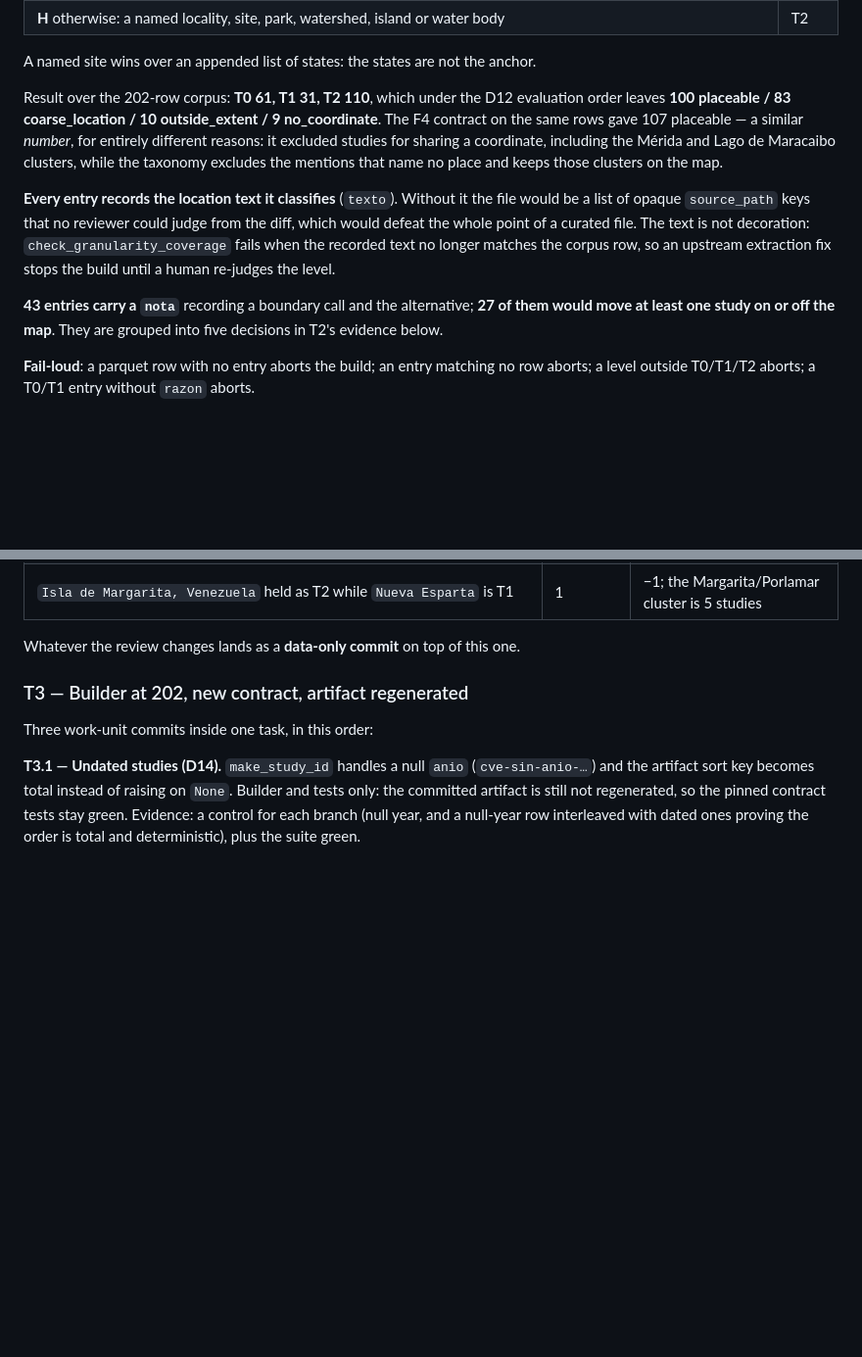
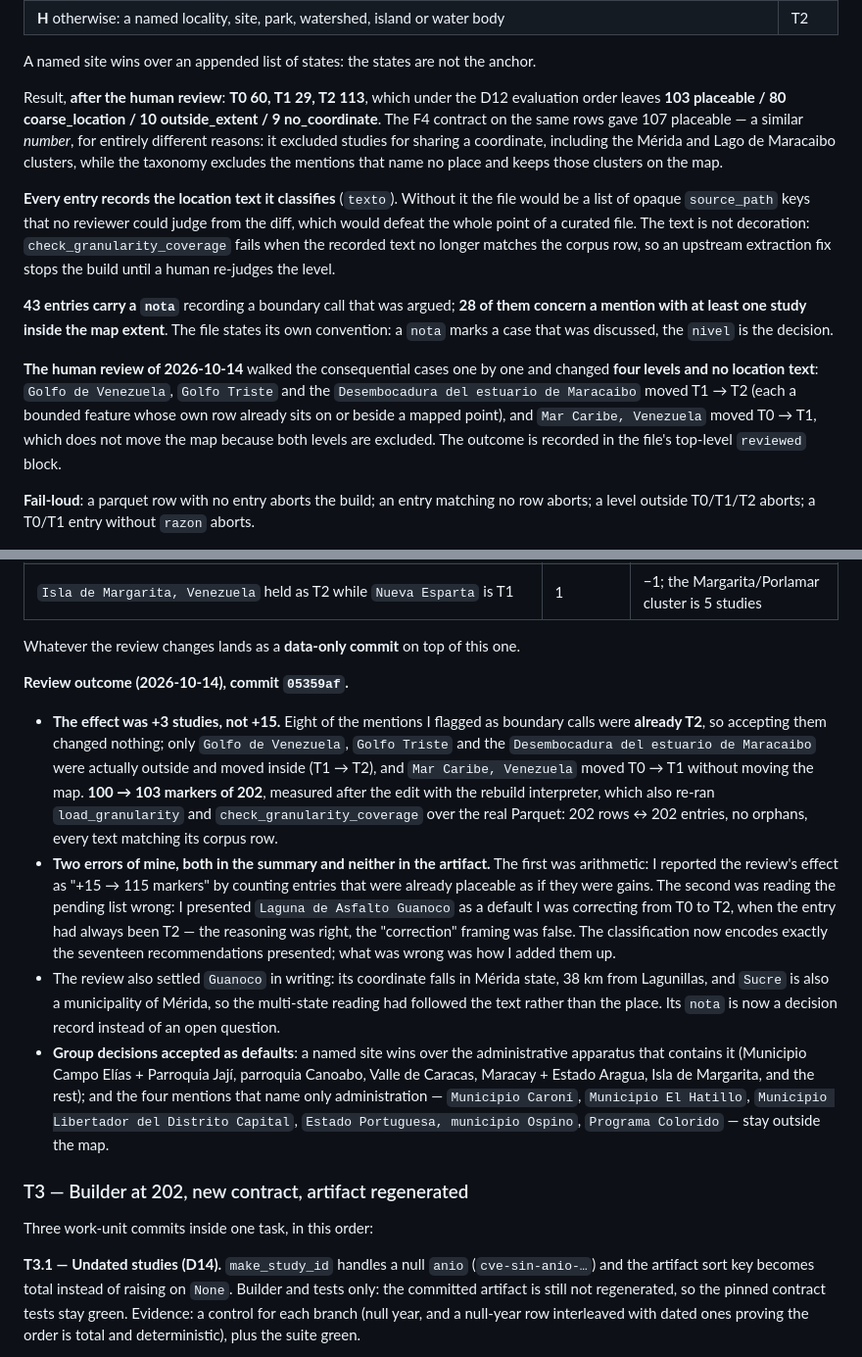
Before and after one commit to marioggil/mbiomas-ve, a Markdown page: odd/tasks/catalogo-estudios-202.md, 2 parts joined by grey strips. Shown at 98% size. GitHub-like rendering; blank space fills up the shorter version.

Commit message:
docs(odd): record the human review outcome and two summary errors of mine

```diff
--- a/odd/tasks/catalogo-estudios-202.md
+++ b/odd/tasks/catalogo-estudios-202.md
@@ -251,8 +251,8 @@ texts, with every T0/T1 decision written out in the file next to its reason:
 
 A named site wins over an appended list of states: the states are not the anchor.
 
-Result over the 202-row corpus: **T0 61, T1 31, T2 110**, which under the D12 evaluation order
-leaves **100 placeable / 83 coarse_location / 10 outside_extent / 9 no_coordinate**. The F4 contract
+Result, **after the human review**: **T0 60, T1 29, T2 113**, which under the D12 evaluation order
+leaves **103 placeable / 80 coarse_location / 10 outside_extent / 9 no_coordinate**. The F4 contract
 on the same rows gave 107 placeable — a similar *number*, for entirely different reasons: it
 excluded studies for sharing a coordinate, including the Mérida and Lago de Maracaibo clusters,
 while the taxonomy excludes the mentions that name no place and keeps those clusters on the map.
@@ -263,8 +263,15 @@ whole point of a curated file. The text is not decoration: `check_granularity_co
 the recorded text no longer matches the corpus row, so an upstream extraction fix stops the build
 until a human re-judges the level.
 
-**43 entries carry a `nota`** recording a boundary call and the alternative; **27 of them would move
-at least one study on or off the map**. They are grouped into five decisions in T2's evidence below.
+**43 entries carry a `nota`** recording a boundary call that was argued; **28 of them concern a
+mention with at least one study inside the map extent**. The file states its own convention: a `nota`
+marks a case that was discussed, the `nivel` is the decision.
+
+**The human review of 2026-10-14** walked the consequential cases one by one and changed **four
+levels and no location text**: `Golfo de Venezuela`, `Golfo Triste` and the `Desembocadura del
+estuario de Maracaibo` moved T1 → T2 (each a bounded feature whose own row already sits on or beside
+a mapped point), and `Mar Caribe, Venezuela` moved T0 → T1, which does not move the map because both
+levels are excluded. The outcome is recorded in the file's top-level `reviewed` block.
 
 **Fail-loud**: a parquet row with no entry aborts the build; an entry matching no row aborts; a level
 outside T0/T1/T2 aborts; a T0/T1 entry without `razon` aborts.
@@ -356,6 +363,30 @@ document).
 | `Isla de Margarita, Venezuela` held as T2 while `Nueva Esparta` is T1 | 1 | −1; the Margarita/Porlamar cluster is 5 studies |
 
 Whatever the review changes lands as a **data-only commit** on top of this one.
+
+**Review outcome (2026-10-14), commit `05359af`.**
+
+- **The effect was +3 studies, not +15.** Eight of the mentions I flagged as boundary calls were
+  **already T2**, so accepting them changed nothing; only `Golfo de Venezuela`, `Golfo Triste` and the
+  `Desembocadura del estuario de Maracaibo` were actually outside and moved inside (T1 → T2), and
+  `Mar Caribe, Venezuela` moved T0 → T1 without moving the map. **100 → 103 markers of 202**, measured
+  after the edit with the rebuild interpreter, which also re-ran `load_granularity` and
+  `check_granularity_coverage` over the real Parquet: 202 rows ↔ 202 entries, no orphans, every text
+  matching its corpus row.
+- **Two errors of mine, both in the summary and neither in the artifact.** The first was arithmetic:
+  I reported the review's effect as "+15 → 115 markers" by counting entries that were already
+  placeable as if they were gains. The second was reading the pending list wrong: I presented
+  `Laguna de Asfalto Guanoco` as a default I was correcting from T0 to T2, when the entry had always
+  been T2 — the reasoning was right, the "correction" framing was false. The classification now
+  encodes exactly the seventeen recommendations presented; what was wrong was how I added them up.
+- The review also settled `Guanoco` in writing: its coordinate falls in Mérida state, 38 km from
+  Lagunillas, and `Sucre` is also a municipality of Mérida, so the multi-state reading had followed
+  the text rather than the place. Its `nota` is now a decision record instead of an open question.
+- **Group decisions accepted as defaults**: a named site wins over the administrative apparatus that
+  contains it (Municipio Campo Elías + Parroquia Jají, parroquia Canoabo, Valle de Caracas, Maracay +
+  Estado Aragua, Isla de Margarita, and the rest); and the four mentions that name only
+  administration — `Municipio Caroní`, `Municipio El Hatillo`, `Municipio Libertador del Distrito
+  Capital`, `Estado Portuguesa, municipio Ospino`, `Programa Colorido` — stay outside the map.
 
 ### T3 — Builder at 202, new contract, artifact regenerated
 
```
